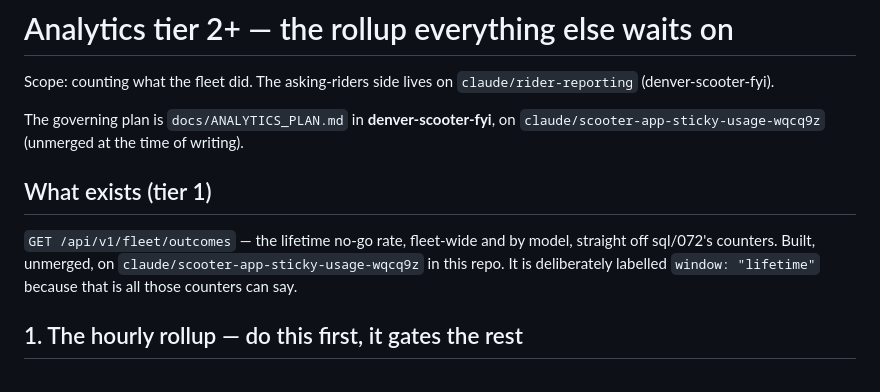
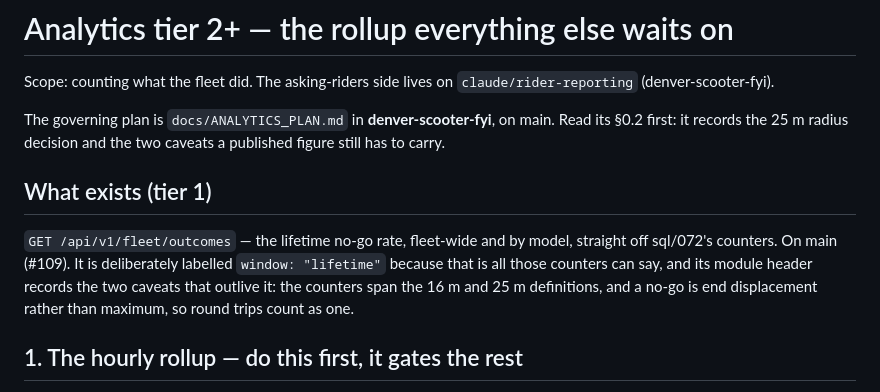
Before and after one commit to z280/scooter-fyi-api, a Markdown page: docs/ANALYTICS_TIER2_BACKLOG.md, the part around the change. Drawn GitHub-style.

Commit message:
Tier 1 is on main; stop describing it as pending
Also replaces a hard-coded 'use sql/089' with an instruction to check the
directory — three branches landed migrations while this doc sat, and a
backlog that names a specific number is a collision waiting to happen.

Co-Authored-By: Claude Opus 5 <noreply@anthropic.com>
Claude-Session: https://claude.ai/code/session_01PuRmrKKhaz7aPzQpEUUVYB

```diff
--- a/docs/ANALYTICS_TIER2_BACKLOG.md
+++ b/docs/ANALYTICS_TIER2_BACKLOG.md
@@ -4,14 +4,17 @@ Scope: counting what the fleet did. The asking-riders side lives on
 `claude/rider-reporting` (denver-scooter-fyi).
 
 The governing plan is `docs/ANALYTICS_PLAN.md` in **denver-scooter-fyi**, on
-`claude/scooter-app-sticky-usage-wqcq9z` (unmerged at the time of writing).
+main. Read its §0.2 first: it records the 25 m radius decision and the two
+caveats a published figure still has to carry.
 
 ## What exists (tier 1)
 
 `GET /api/v1/fleet/outcomes` — the lifetime no-go rate, fleet-wide and by
-model, straight off sql/072's counters. Built, unmerged, on
-`claude/scooter-app-sticky-usage-wqcq9z` in this repo. It is deliberately
-labelled `window: "lifetime"` because that is all those counters can say.
+model, straight off sql/072's counters. On main (#109). It is deliberately
+labelled `window: "lifetime"` because that is all those counters can say, and
+its module header records the two caveats that outlive it: the counters span
+the 16 m and 25 m definitions, and a no-go is end displacement rather than
+maximum, so round trips count as one.
 
 ## 1. The hourly rollup — do this first, it gates the rest
 
```
